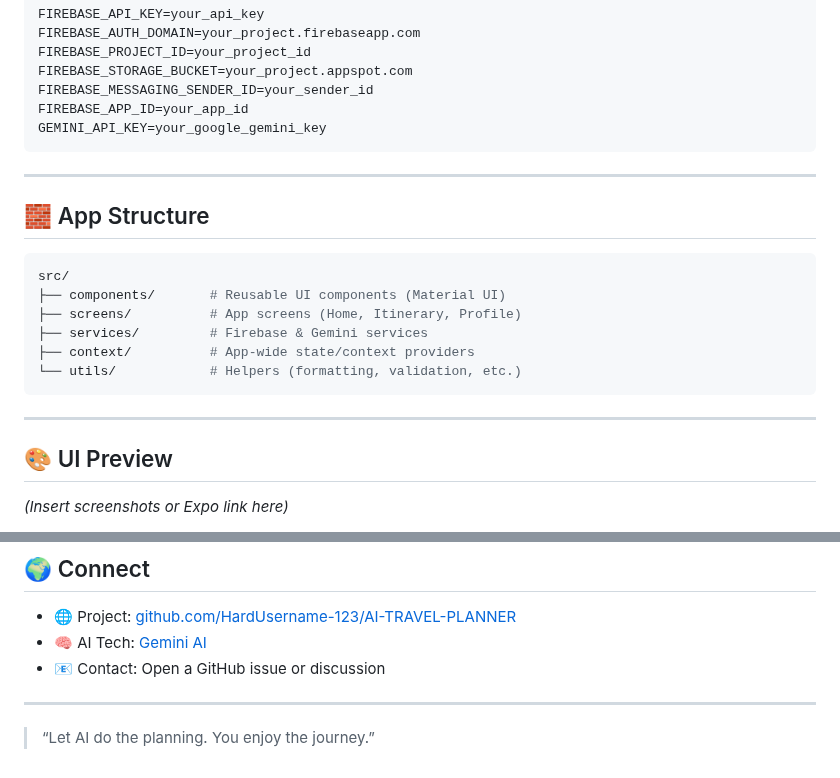
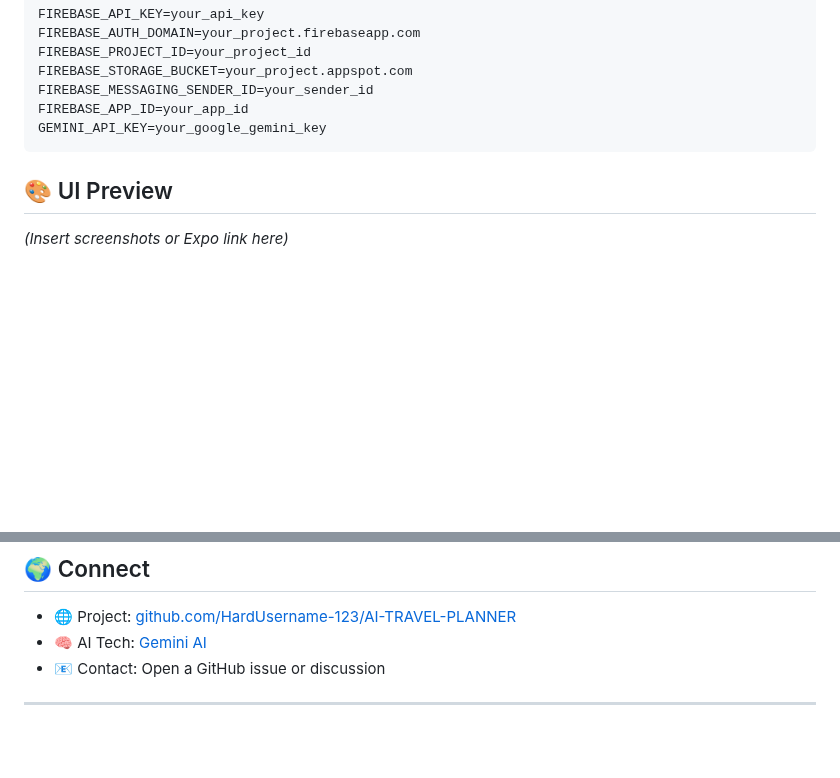
Before and after one commit to HardUsername-123/AI-TRAVEL-PLANNER, a Markdown page: README.md, 2 parts joined by grey strips. GitHub-like rendering; blank space fills up the shorter version.

````diff
--- a/README.md
+++ b/README.md
@@ -81,20 +81,6 @@ FIREBASE_APP_ID=your_app_id
 GEMINI_API_KEY=your_google_gemini_key
 ```
 
----
-
-## 🧱 App Structure
-
-```bash
-src/
-├── components/       # Reusable UI components (Material UI)
-├── screens/          # App screens (Home, Itinerary, Profile)
-├── services/         # Firebase & Gemini services
-├── context/          # App-wide state/context providers
-└── utils/            # Helpers (formatting, validation, etc.)
-```
-
----
 
 ## 🎨 UI Preview
 
@@ -151,5 +137,3 @@ git push origin feat/my-feature
 - 📧 Contact: Open a GitHub issue or discussion
 
 ---
-
-> “Let AI do the planning. You enjoy the journey.”
````
